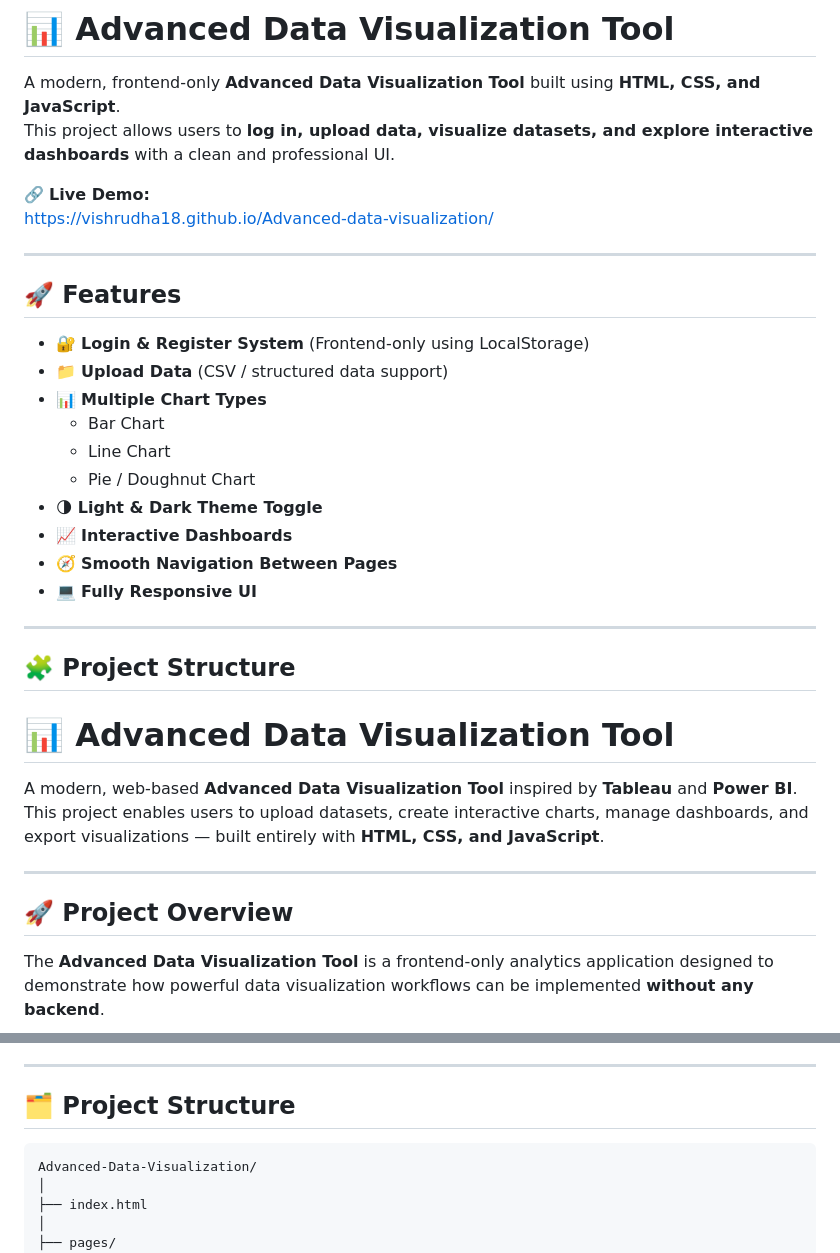
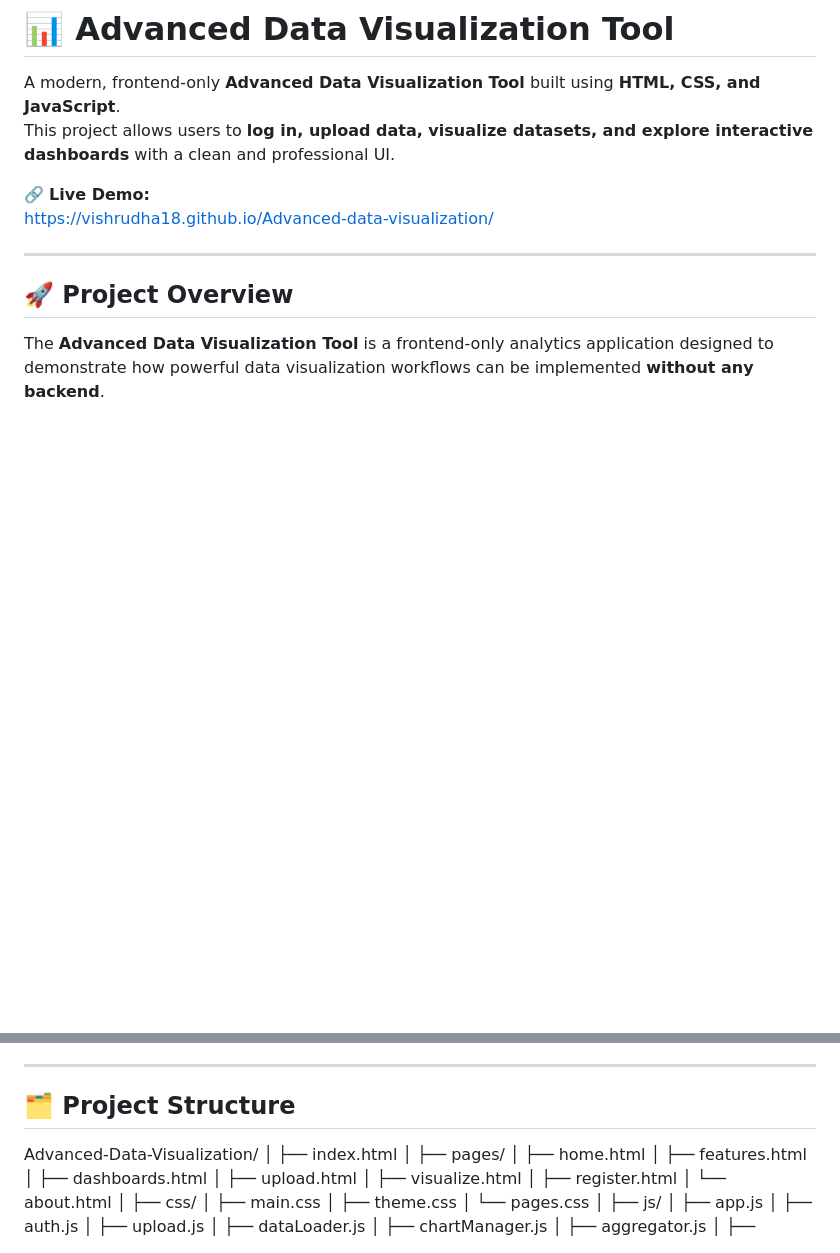
Before and after one commit to Vishrudha18/Advanced-data-visualization, a Markdown page: README.md, 2 parts joined by grey strips. GitHub-like rendering; blank space fills up the shorter version.

````diff
--- a/README.md
+++ b/README.md
@@ -5,30 +5,6 @@ This project allows users to **log in, upload data, visualize datasets, and expl
 
 🔗 **Live Demo:**
 https://vishrudha18.github.io/Advanced-data-visualization/
-
----
-
-## 🚀 Features
-
-- 🔐 **Login & Register System** (Frontend-only using LocalStorage)
-- 📁 **Upload Data** (CSV / structured data support)
-- 📊 **Multiple Chart Types**
-  - Bar Chart
-  - Line Chart
-  - Pie / Doughnut Chart
-- 🌗 **Light & Dark Theme Toggle**
-- 📈 **Interactive Dashboards**
-- 🧭 **Smooth Navigation Between Pages**
-- 💻 **Fully Responsive UI**
-
----
-
-## 🧩 Project Structure
-
-# 📊 Advanced Data Visualization Tool
-
-A modern, web-based **Advanced Data Visualization Tool** inspired by **Tableau** and **Power BI**.
-This project enables users to upload datasets, create interactive charts, manage dashboards, and export visualizations — built entirely with **HTML, CSS, and JavaScript**.
 
 ---
 
@@ -96,7 +72,6 @@ It focuses on:
 
 ## 🗂️ Project Structure
 
-```text
 Advanced-Data-Visualization/
 │
 ├── index.html
````
